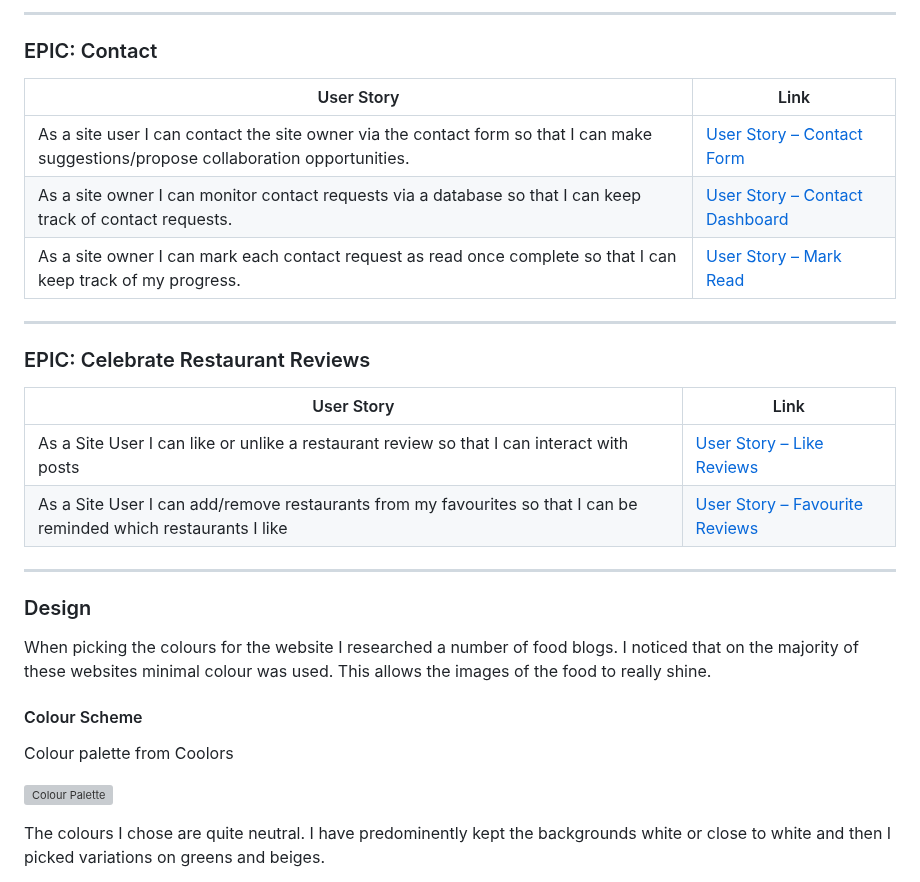
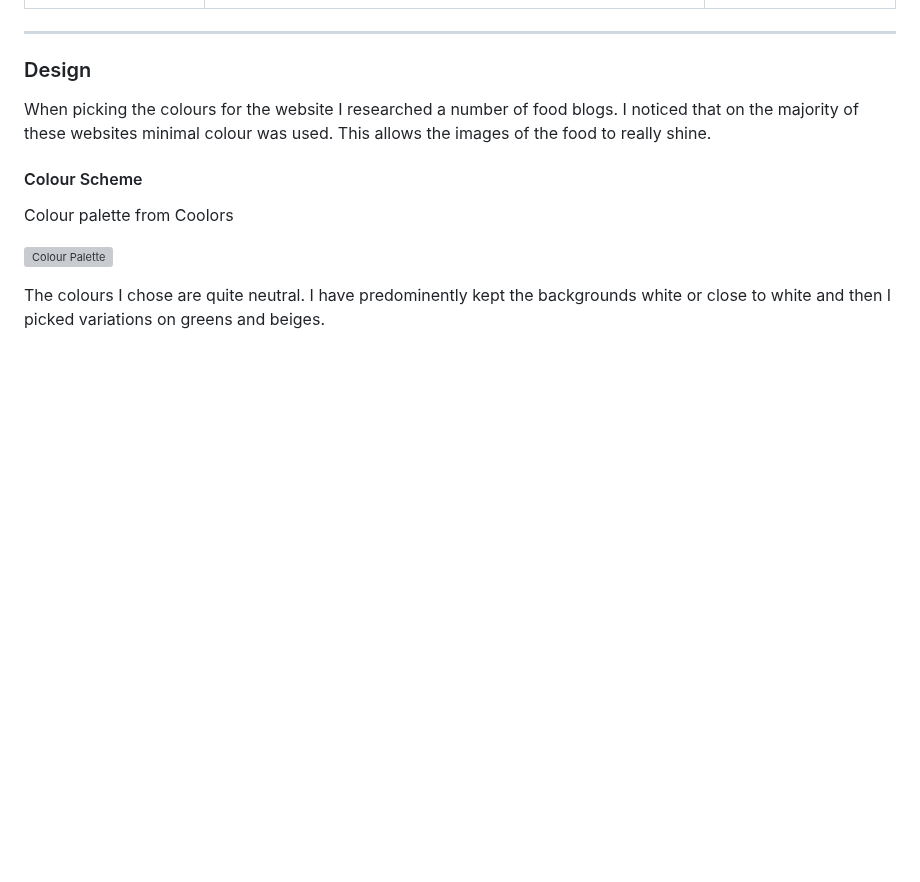
Before and after one commit to cgrace0044/pp4_zaragoza_restaurants, a Markdown page: README.md, the part around one of its changes. Rendered like a GitHub page; blank space fills up the shorter version; grey boxes are pictures that could not be loaded.

```diff
--- a/README.md
+++ b/README.md
@@ -100,21 +77,3 @@ The live link can be found here - [Letters from Zaragoza](https://letters-from-z
----
-
-### EPIC: Contact
-
-| User Story | Link |
-|------------|------|
-| As a site user I can contact the site owner via the contact form so that I can make suggestions/propose collaboration opportunities. | [User Story – Contact Form](https://github.com/cgrace0044/pp4_zaragoza_restaurants/issues/29) |
-| As a site owner I can monitor contact requests via a database so that I can keep track of contact requests. | [User Story – Contact Dashboard](https://github.com/cgrace0044/pp4_zaragoza_restaurants/issues/30) |
-| As a site owner I can mark each contact request as read once complete so that I can keep track of my progress. | [User Story – Mark Read](https://github.com/cgrace0044/pp4_zaragoza_restaurants/issues/31) |
-
----
-
-### EPIC: Celebrate Restaurant Reviews
-
-| User Story | Link |
-|------------|------|
-| As a Site User I can like or unlike a restaurant review so that I can interact with posts | [User Story – Like Reviews](https://github.com/cgrace0044/pp4_zaragoza_restaurants/issues/32) |
-| As a Site User I can add/remove restaurants from my favourites so that I can be reminded which restaurants I like | [User Story – Favourite Reviews](https://github.com/cgrace0044/pp4_zaragoza_restaurants/issues/33) |
 
 
 ---
```
Also changed, not shown: other parts of README.md (+22 -45 lines).
